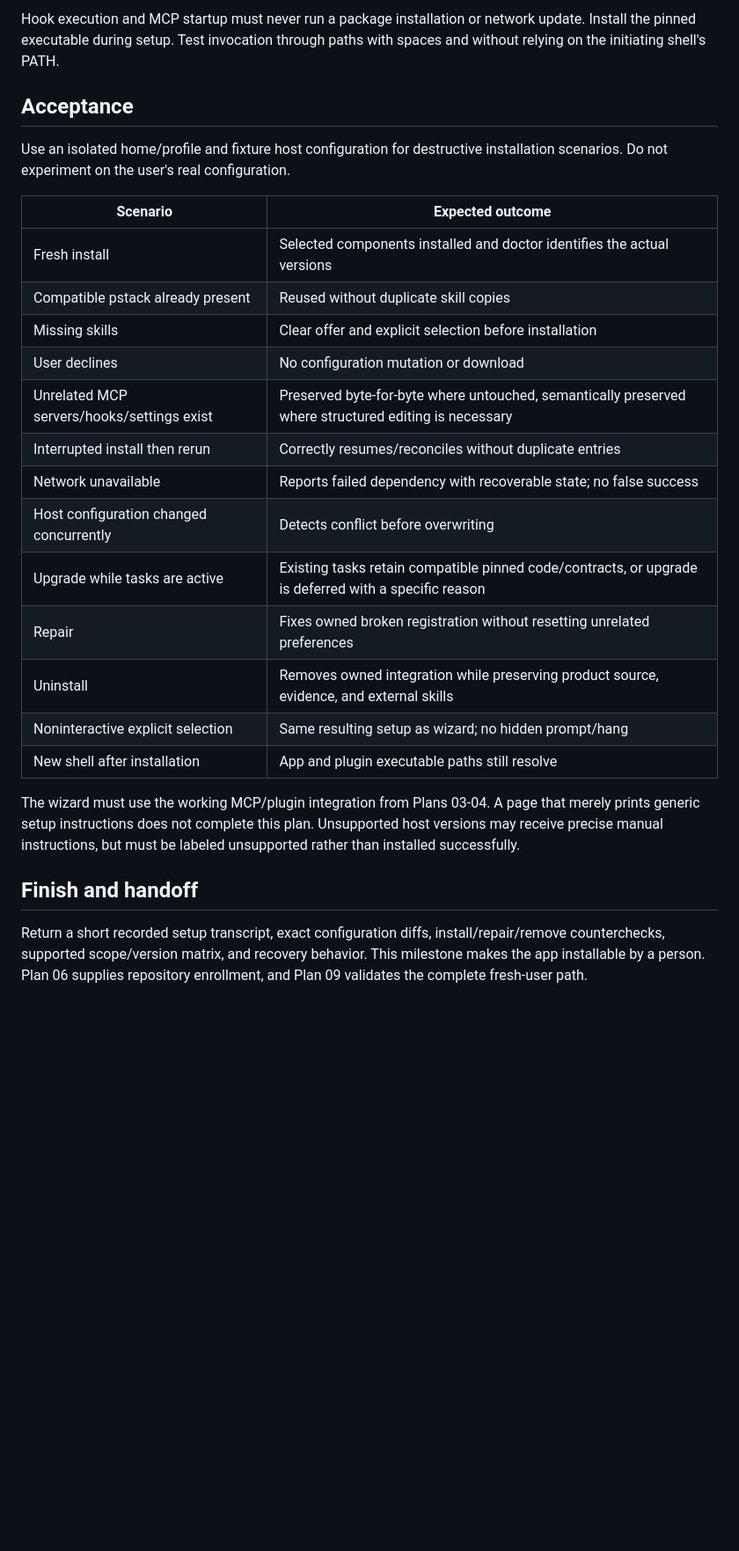
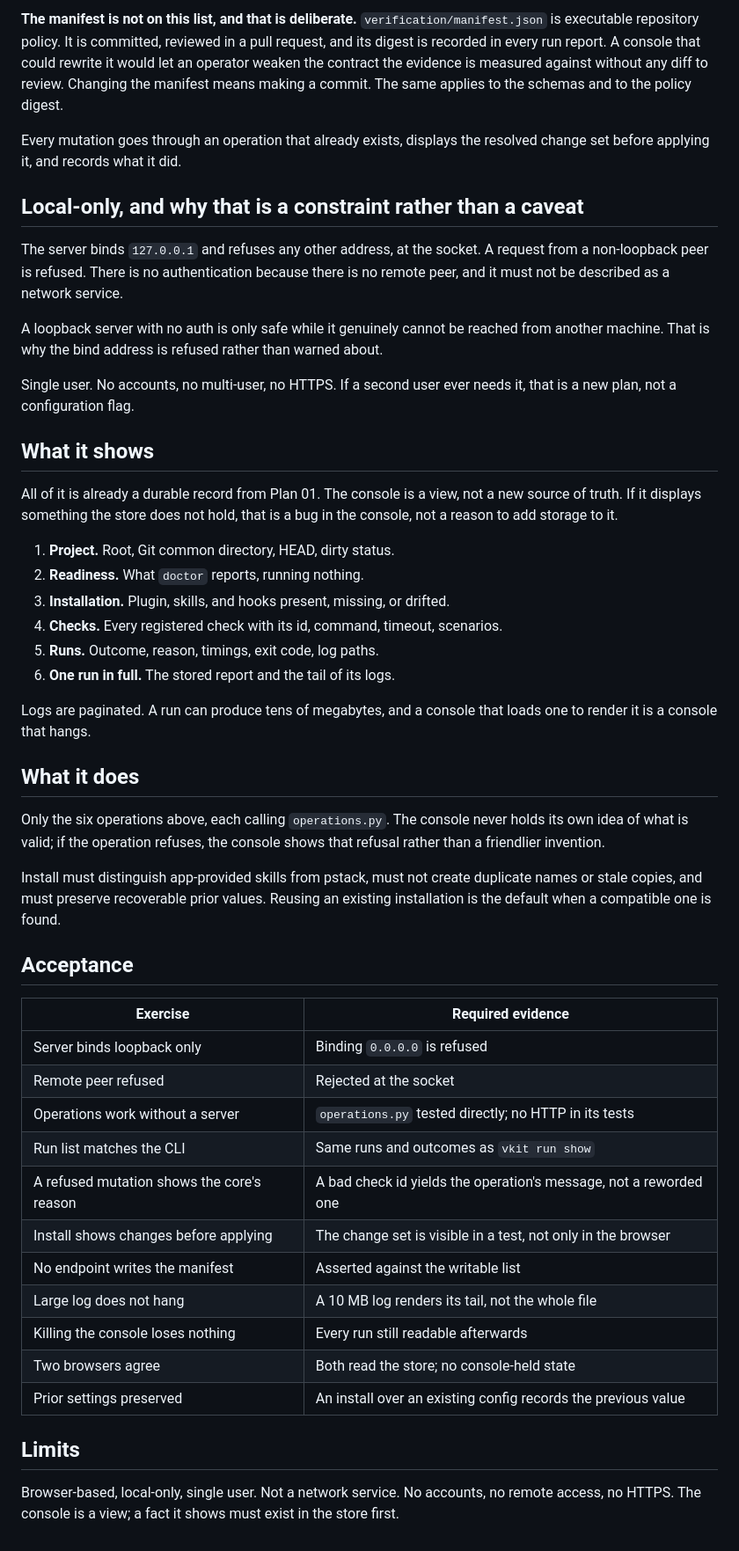
Before and after one commit to RoyCoding8/vkit, a Markdown page: plans/05-setup-app.md, the part around one of its changes. Shown at 88% size. GitHub-like rendering; blank space fills up the shorter version.

```diff
--- a/plans/05-setup-app.md
+++ b/plans/05-setup-app.md
@@ -69,28 +57,71 @@ Handle interruption between installation steps by inspecting actual host state o
 
-Hook execution and MCP startup must never run a package installation or network update. Install the pinned executable during setup. Test invocation through paths with spaces and without relying on the initiating shell's PATH.
+**The manifest is not on this list, and that is deliberate.**
+`verification/manifest.json` is executable repository policy. It is committed,
+reviewed in a pull request, and its digest is recorded in every run report. A
+console that could rewrite it would let an operator weaken the contract the
+evidence is measured against without any diff to review. Changing the manifest
+means making a commit. The same applies to the schemas and to the policy digest.
+
+Every mutation goes through an operation that already exists, displays the
+resolved change set before applying it, and records what it did.
+
+## Local-only, and why that is a constraint rather than a caveat
+
+The server binds `127.0.0.1` and refuses any other address, at the socket. A
+request from a non-loopback peer is refused. There is no authentication because
+there is no remote peer, and it must not be described as a network service.
+
+A loopback server with no auth is only safe while it genuinely cannot be reached
+from another machine. That is why the bind address is refused rather than
+warned about.
+
+Single user. No accounts, no multi-user, no HTTPS. If a second user ever needs
+it, that is a new plan, not a configuration flag.
+
+## What it shows
+
+All of it is already a durable record from Plan 01. The console is a view, not a
+new source of truth. If it displays something the store does not hold, that is a
+bug in the console, not a reason to add storage to it.
+
+1. **Project.** Root, Git common directory, HEAD, dirty status.
+2. **Readiness.** What `doctor` reports, running nothing.
+3. **Installation.** Plugin, skills, and hooks present, missing, or drifted.
+4. **Checks.** Every registered check with its id, command, timeout, scenarios.
+5. **Runs.** Outcome, reason, timings, exit code, log paths.
+6. **One run in full.** The stored report and the tail of its logs.
+
+Logs are paginated. A run can produce tens of megabytes, and a console that
+loads one to render it is a console that hangs.
+
+## What it does
+
+Only the six operations above, each calling `operations.py`. The console never
+holds its own idea of what is valid; if the operation refuses, the console shows
+that refusal rather than a friendlier invention.
+
+Install must distinguish app-provided skills from pstack, must not create
+duplicate names or stale copies, and must preserve recoverable prior values.
+Reusing an existing installation is the default when a compatible one is found.
 
 ## Acceptance
 
-Use an isolated home/profile and fixture host configuration for destructive installation scenarios. Do not experiment on the user's real configuration.
+| Exercise | Required evidence |
+| --- | --- |
+| Server binds loopback only | Binding `0.0.0.0` is refused |
+| Remote peer refused | Rejected at the socket |
+| Operations work without a server | `operations.py` tested directly; no HTTP in its tests |
+| Run list matches the CLI | Same runs and outcomes as `vkit run show` |
+| A refused mutation shows the core's reason | A bad check id yields the operation's message, not a reworded one |
+| Install shows changes before applying | The change set is visible in a test, not only in the browser |
+| No endpoint writes the manifest | Asserted against the writable list |
+| Large log does not hang | A 10 MB log renders its tail, not the whole file |
+| Killing the console loses nothing | Every run still readable afterwards |
+| Two browsers agree | Both read the store; no console-held state |
+| Prior settings preserved | An install over an existing config records the previous value |
 
-| Scenario | Expected outcome |
-| --- | --- |
-| Fresh install | Selected components installed and doctor identifies the actual versions |
-| Compatible pstack already present | Reused without duplicate skill copies |
-| Missing skills | Clear offer and explicit selection before installation |
-| User declines | No configuration mutation or download |
-| Unrelated MCP servers/hooks/settings exist | Preserved byte-for-byte where untouched, semantically preserved where structured editing is necessary |
-| Interrupted install then rerun | Correctly resumes/reconciles without duplicate entries |
-| Network unavailable | Reports failed dependency with recoverable state; no false success |
-| Host configuration changed concurrently | Detects conflict before overwriting |
-| Upgrade while tasks are active | Existing tasks retain compatible pinned code/contracts, or upgrade is deferred with a specific reason |
-| Repair | Fixes owned broken registration without resetting unrelated preferences |
-| Uninstall | Removes owned integration while preserving product source, evidence, and external skills |
-| Noninteractive explicit selection | Same resulting setup as wizard; no hidden prompt/hang |
-| New shell after installation | App and plugin executable paths still resolve |
+## Limits
 
-The wizard must use the working MCP/plugin integration from Plans 03-04. A page that merely prints generic setup instructions does not complete this plan. Unsupported host versions may receive precise manual instructions, but must be labeled unsupported rather than installed successfully.
-
-## Finish and handoff
-
-Return a short recorded setup transcript, exact configuration diffs, install/repair/remove counterchecks, supported scope/version matrix, and recovery behavior. This milestone makes the app installable by a person. Plan 06 supplies repository enrollment, and Plan 09 validates the complete fresh-user path.
+Browser-based, local-only, single user. Not a network service. No accounts, no
+remote access, no HTTPS. The console is a view; a fact it shows must exist in the
+store first.
```
Also changed, not shown: other parts of plans/05-setup-app.md (+40 -52 lines), plans/10-management-console.md (deleted, +0 -106 lines), plans/STATUS.md (+14 -12 lines).
